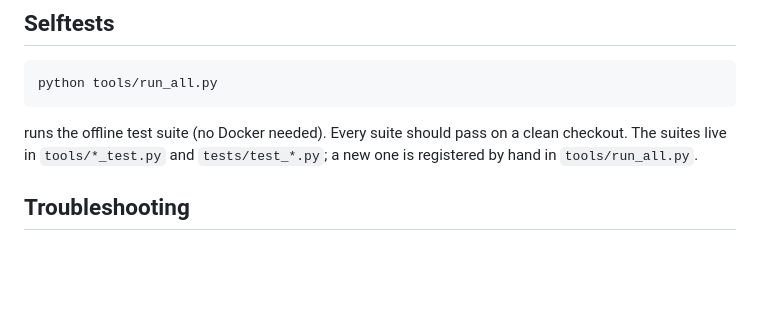
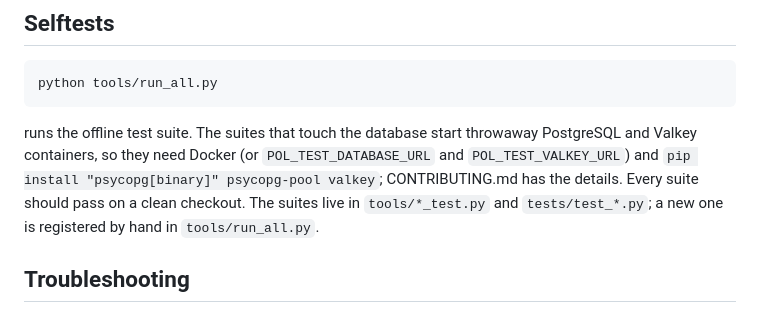
Before and after one commit to PrettyOpenLobby/OpenLobby, a Markdown page: README.md, the part around the change. GitHub-like rendering; blank space fills up the shorter version.

````diff
--- a/README.md
+++ b/README.md
@@ -124,8 +124,11 @@ expert route.
 python tools/run_all.py
 ```
 
-runs the offline test suite (no Docker needed). Every suite should pass on a
-clean checkout. The suites live in `tools/*_test.py` and `tests/test_*.py`;
+runs the offline test suite. The suites that touch the database start
+throwaway PostgreSQL and Valkey containers, so they need Docker (or
+`POL_TEST_DATABASE_URL` and `POL_TEST_VALKEY_URL`) and
+`pip install "psycopg[binary]" psycopg-pool valkey`; CONTRIBUTING.md has the
+details. Every suite should pass on a clean checkout. The suites live in `tools/*_test.py` and `tests/test_*.py`;
 a new one is registered by hand in `tools/run_all.py`.
 
 ## Troubleshooting
````
Also changed, not shown: CONTRIBUTING.md (+42 -2 lines).
